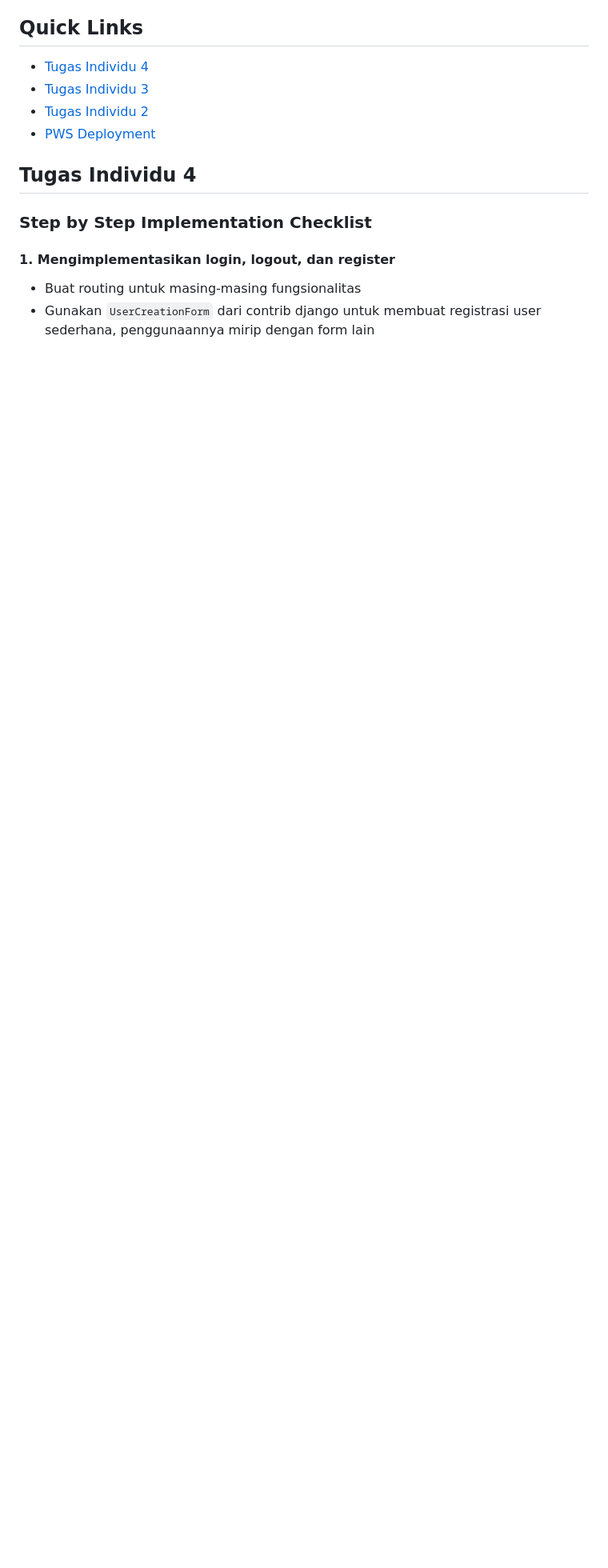
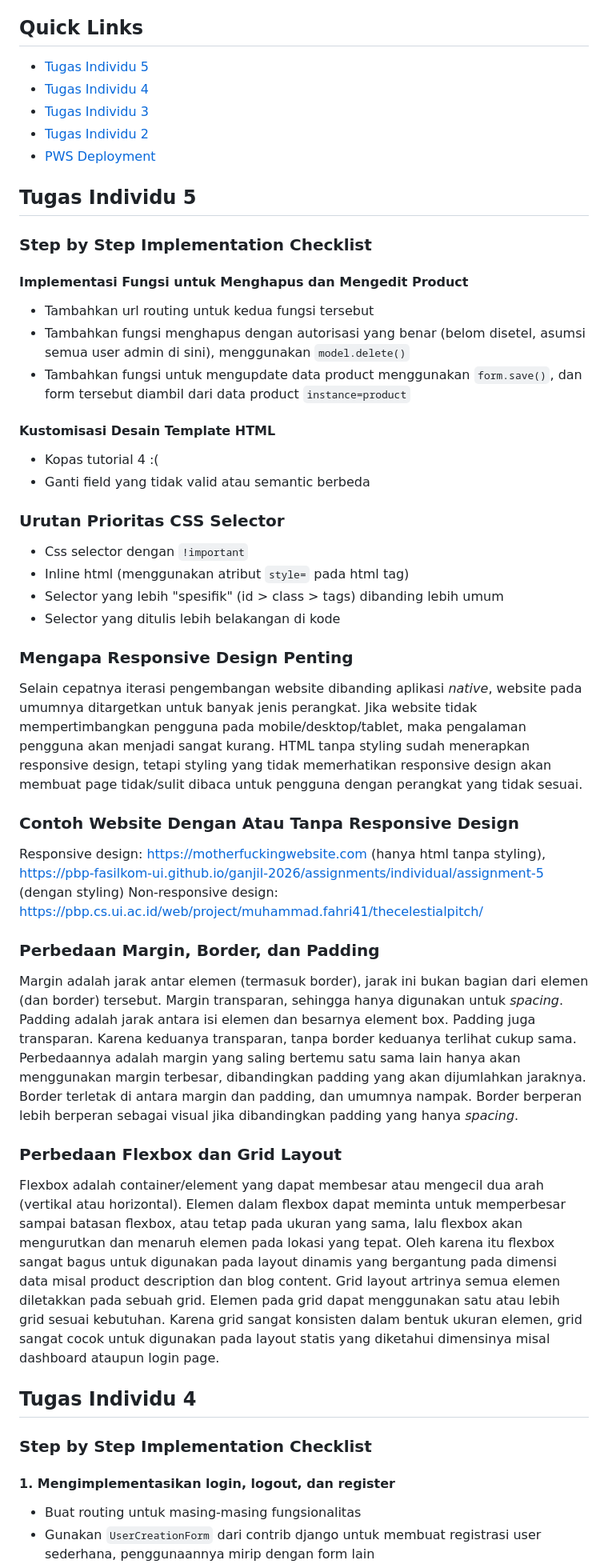
Before and after one commit to SeeStarz/The-Celestial-Pitch, a Markdown page: README.md, the part around the change. Shown: that part at 80% size. GitHub-like rendering; blank space fills up the shorter version.

```diff
--- a/README.md
+++ b/README.md
@@ -7,10 +7,42 @@ I only realized I could do this after finishing the second assignment lol.
 - master: A dummy branch for merging whenever I want to deploy.
 
 ## Quick Links
+- [Tugas Individu 5](#tugas-individu-5)
 - [Tugas Individu 4](#tugas-individu-4)
 - [Tugas Individu 3](#tugas-individu-3)
 - [Tugas Individu 2](#tugas-individu-2)
 - [PWS Deployment](http://muhammad-fahri41-thecelestialpitch.pbp.cs.ui.ac.id)
+
+## Tugas Individu 5
+### Step by Step Implementation Checklist
+#### Implementasi Fungsi untuk Menghapus dan Mengedit Product
+- Tambahkan url routing untuk kedua fungsi tersebut
+- Tambahkan fungsi menghapus dengan autorisasi yang benar (belom disetel, asumsi semua user admin di sini), menggunakan `model.delete()`
+- Tambahkan fungsi untuk mengupdate data product menggunakan `form.save()`, dan form tersebut diambil dari data product `instance=product`
+
+#### Kustomisasi Desain Template HTML
+- Kopas tutorial 4 :(
+- Ganti field yang tidak valid atau semantic berbeda
+
+### Urutan Prioritas CSS Selector
+- Css selector dengan `!important`
+- Inline html (menggunakan atribut `style=` pada html tag)
+- Selector yang lebih "spesifik" (id > class > tags) dibanding lebih umum
+- Selector yang ditulis lebih belakangan di kode
+
+### Mengapa Responsive Design Penting
+Selain cepatnya iterasi pengembangan website dibanding aplikasi _native_, website pada umumnya ditargetkan untuk banyak jenis perangkat. Jika website tidak mempertimbangkan pengguna pada mobile/desktop/tablet, maka pengalaman pengguna akan menjadi sangat kurang. HTML tanpa styling sudah menerapkan responsive design, tetapi styling yang tidak memerhatikan responsive design akan membuat page tidak/sulit dibaca untuk pengguna dengan perangkat yang tidak sesuai.
+
+### Contoh Website Dengan Atau Tanpa Responsive Design
+Responsive design: https://motherfuckingwebsite.com (hanya html tanpa styling), https://pbp-fasilkom-ui.github.io/ganjil-2026/assignments/individual/assignment-5 (dengan styling)
+Non-responsive design: https://pbp.cs.ui.ac.id/web/project/muhammad.fahri41/thecelestialpitch/
+
+### Perbedaan Margin, Border, dan Padding
+Margin adalah jarak antar elemen (termasuk border), jarak ini bukan bagian dari elemen (dan border) tersebut. Margin transparan, sehingga hanya digunakan untuk _spacing_. Padding adalah jarak antara isi elemen dan besarnya element box. Padding juga transparan. Karena keduanya transparan, tanpa border keduanya terlihat cukup sama. Perbedaannya adalah margin yang saling bertemu satu sama lain hanya akan menggunakan margin terbesar, dibandingkan padding yang akan dijumlahkan jaraknya. Border terletak di antara margin dan padding, dan umumnya nampak. Border berperan lebih berperan sebagai visual jika dibandingkan padding yang hanya _spacing_.
+
+### Perbedaan Flexbox dan Grid Layout
+Flexbox adalah container/element yang dapat membesar atau mengecil dua arah (vertikal atau horizontal). Elemen dalam flexbox dapat meminta untuk memperbesar sampai batasan flexbox, atau tetap pada ukuran yang sama, lalu flexbox akan mengurutkan dan menaruh elemen pada lokasi yang tepat. Oleh karena itu flexbox sangat bagus untuk digunakan pada layout dinamis yang bergantung pada dimensi data misal product description dan blog content.
+Grid layout artrinya semua elemen diletakkan pada sebuah grid. Elemen pada grid dapat menggunakan satu atau lebih grid sesuai kebutuhan. Karena grid sangat konsisten dalam bentuk ukuran elemen, grid sangat cocok untuk digunakan pada layout statis yang diketahui dimensinya misal dashboard ataupun login page.
 
 ## Tugas Individu 4
 ### Step by Step Implementation Checklist
```
